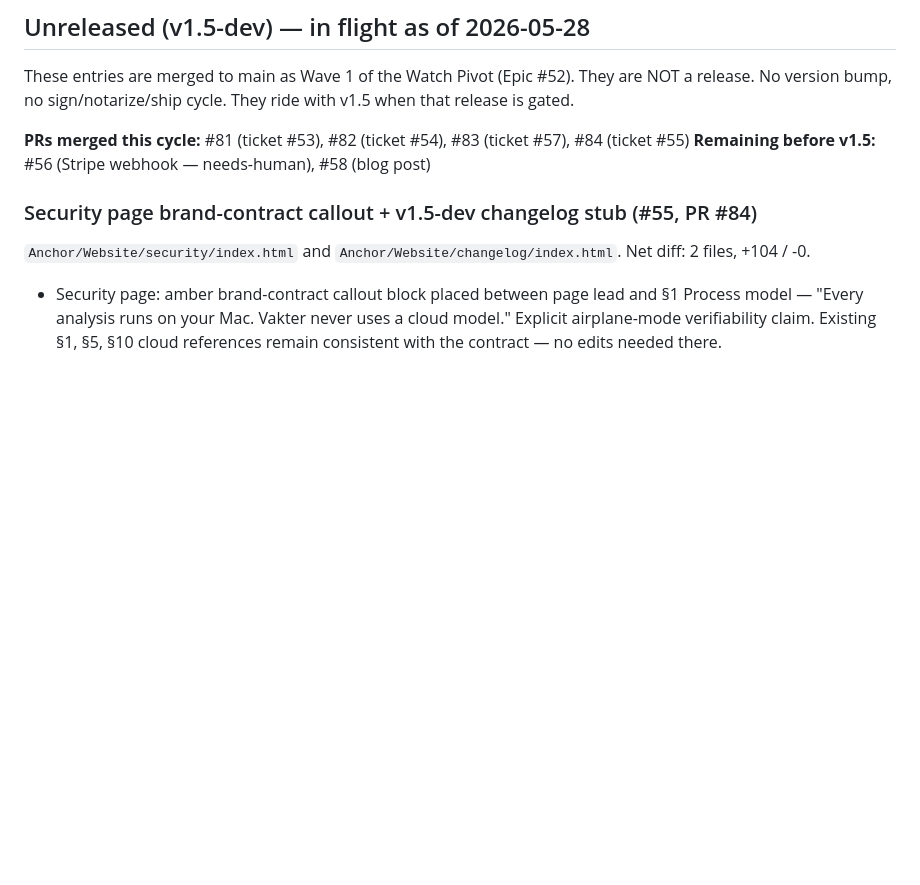
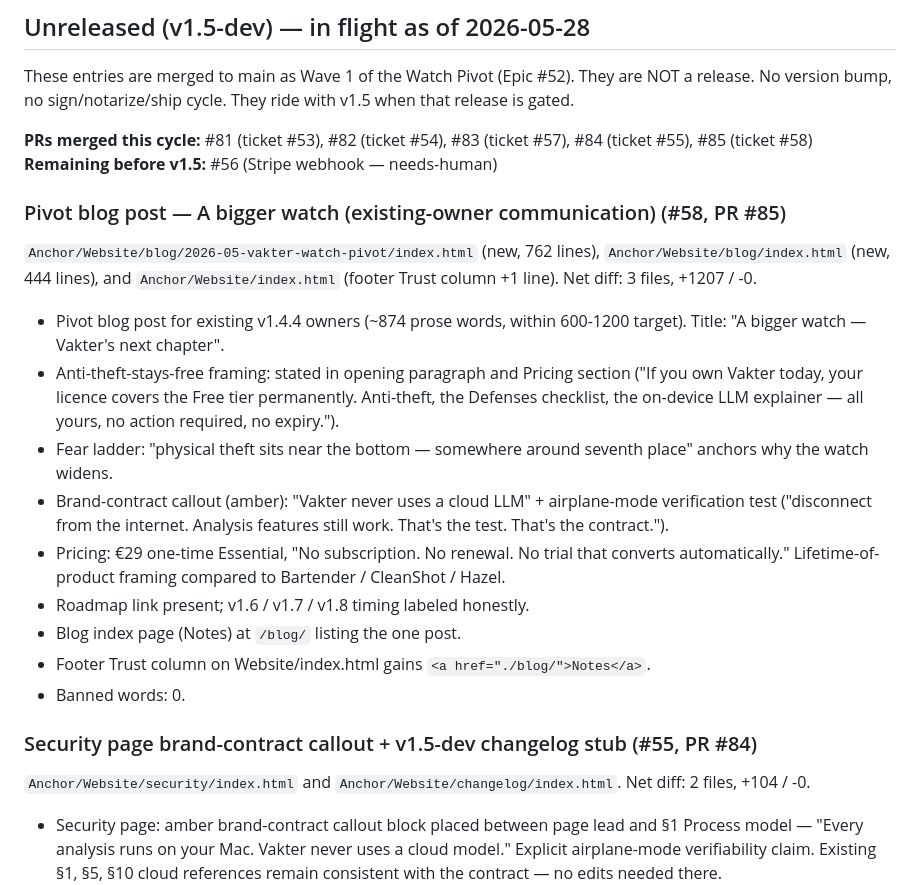
Before and after one commit to jonathangebru/vakter, a Markdown page: Anchor/CHANGELOG.md, the part around the change. Rendered like a GitHub page; blank space fills up the shorter version.

Commit message:
chore: changelog entry for #58 (pivot blog post — A bigger watch)

```diff
--- a/Anchor/CHANGELOG.md
+++ b/Anchor/CHANGELOG.md
@@ -8,8 +8,22 @@ Technical changelog maintained by the release warden. User-facing changelog live
 
 These entries are merged to main as Wave 1 of the Watch Pivot (Epic #52). They are NOT a release. No version bump, no sign/notarize/ship cycle. They ride with v1.5 when that release is gated.
 
-**PRs merged this cycle:** #81 (ticket #53), #82 (ticket #54), #83 (ticket #57), #84 (ticket #55)
-**Remaining before v1.5:** #56 (Stripe webhook — needs-human), #58 (blog post)
+**PRs merged this cycle:** #81 (ticket #53), #82 (ticket #54), #83 (ticket #57), #84 (ticket #55), #85 (ticket #58)
+**Remaining before v1.5:** #56 (Stripe webhook — needs-human)
+
+### Pivot blog post — A bigger watch (existing-owner communication) (#58, PR #85)
+
+`Anchor/Website/blog/2026-05-vakter-watch-pivot/index.html` (new, 762 lines), `Anchor/Website/blog/index.html` (new, 444 lines), and `Anchor/Website/index.html` (footer Trust column +1 line). Net diff: 3 files, +1207 / -0.
+
+- Pivot blog post for existing v1.4.4 owners (~874 prose words, within 600-1200 target). Title: "A bigger watch — Vakter's next chapter".
+- Anti-theft-stays-free framing: stated in opening paragraph and Pricing section ("If you own Vakter today, your licence covers the Free tier permanently. Anti-theft, the Defenses checklist, the on-device LLM explainer — all yours, no action required, no expiry.").
+- Fear ladder: "physical theft sits near the bottom — somewhere around seventh place" anchors why the watch widens.
+- Brand-contract callout (amber): "Vakter never uses a cloud LLM" + airplane-mode verification test ("disconnect from the internet. Analysis features still work. That's the test. That's the contract.").
+- Pricing: €29 one-time Essential, "No subscription. No renewal. No trial that converts automatically." Lifetime-of-product framing compared to Bartender / CleanShot / Hazel.
+- Roadmap link present; v1.6 / v1.7 / v1.8 timing labeled honestly.
+- Blog index page (Notes) at `/blog/` listing the one post.
+- Footer Trust column on Website/index.html gains `<a href="./blog/">Notes</a>`.
+- Banned words: 0.
 
 ### Security page brand-contract callout + v1.5-dev changelog stub (#55, PR #84)
 
```
